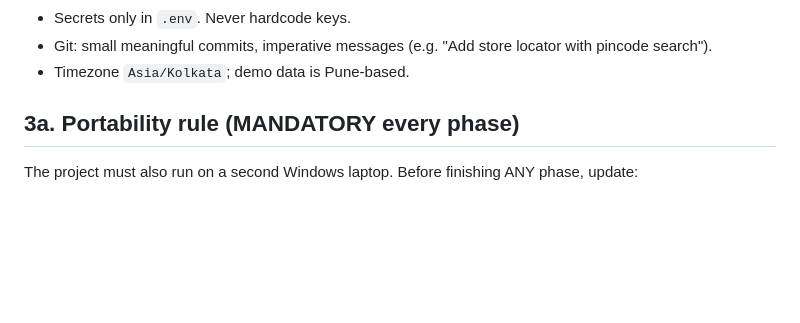
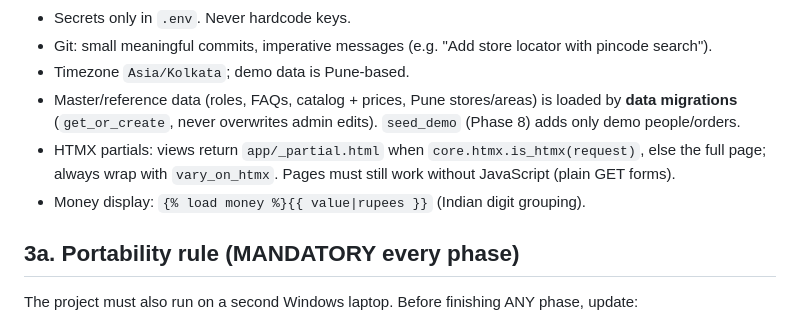
Before and after one commit to Aryan-Jadhav/WashO, a Markdown page: CLAUDE.md, the part around one of its changes. GitHub-like rendering; blank space fills up the shorter version.

```diff
--- a/CLAUDE.md
+++ b/CLAUDE.md
@@ -51,6 +51,12 @@ and code must carry short WHY-comments that help in the viva.
 - Secrets only in `.env`. Never hardcode keys.
 - Git: small meaningful commits, imperative messages (e.g. "Add store locator with pincode search").
 - Timezone `Asia/Kolkata`; demo data is Pune-based.
+- Master/reference data (roles, FAQs, catalog + prices, Pune stores/areas) is loaded by **data
+  migrations** (`get_or_create`, never overwrites admin edits). `seed_demo` (Phase 8) adds only demo
+  people/orders.
+- HTMX partials: views return `app/_partial.html` when `core.htmx.is_htmx(request)`, else the full page;
+  always wrap with `vary_on_htmx`. Pages must still work without JavaScript (plain GET forms).
+- Money display: `{% load money %}{{ value|rupees }}` (Indian digit grouping).
 
 ## 3a. Portability rule (MANDATORY every phase)
 The project must also run on a second Windows laptop. Before finishing ANY phase, update:
```
Also changed, not shown: other parts of CLAUDE.md (+1 -1 lines), README.md (+5 -0 lines).
